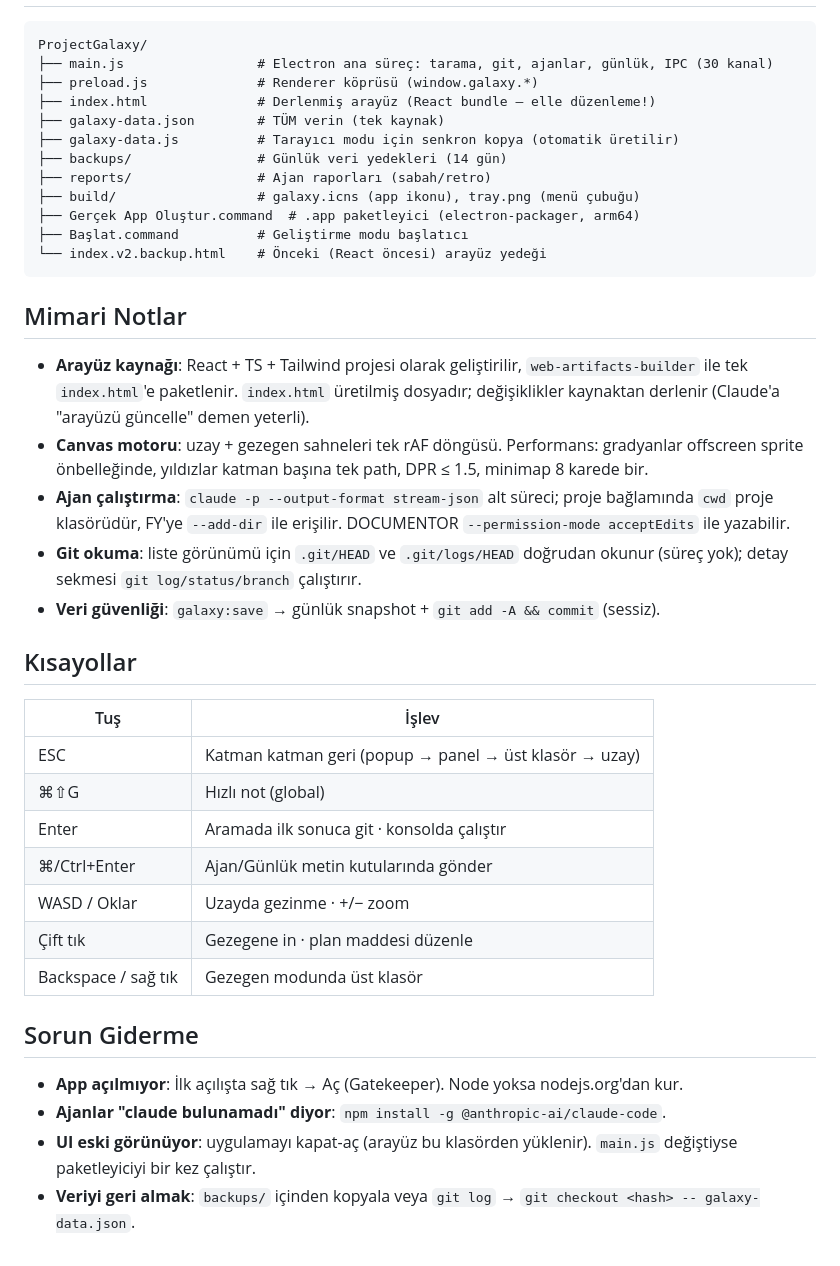
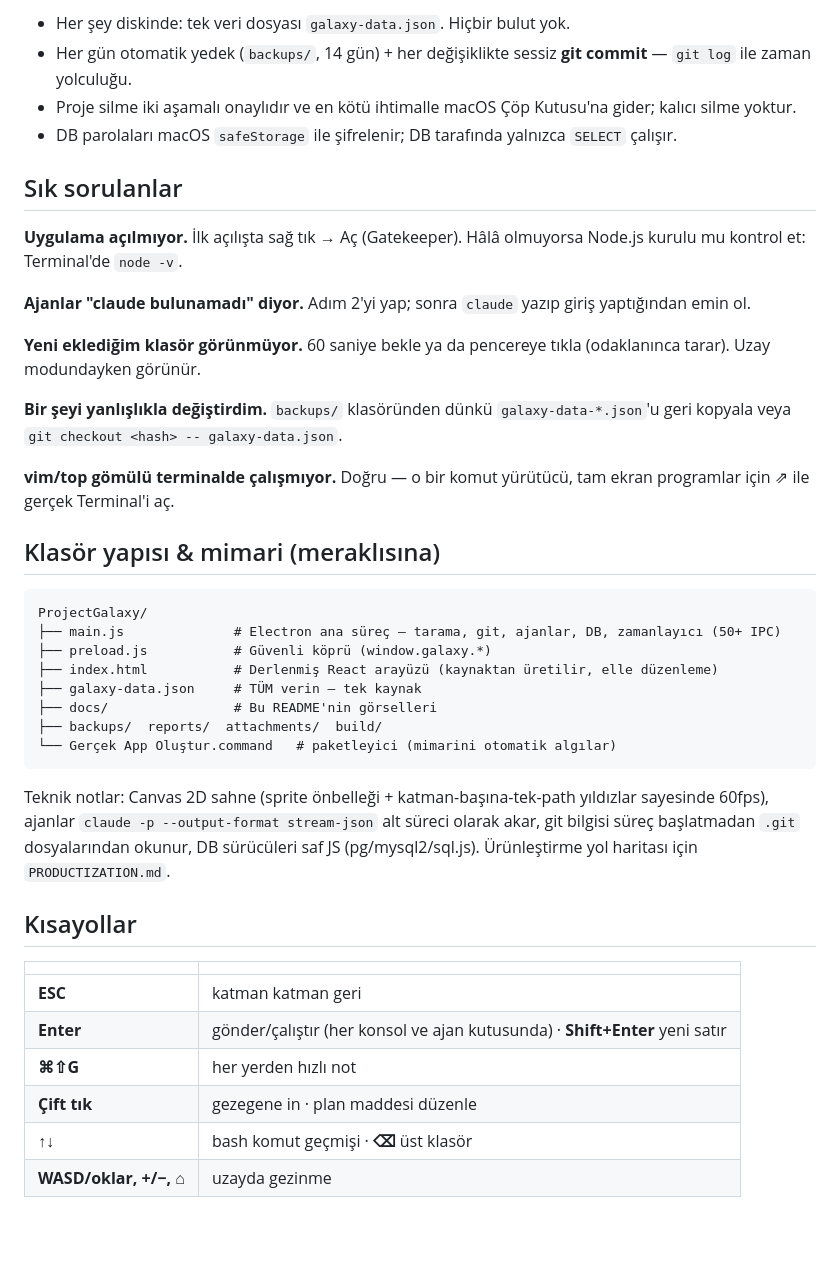
Before and after one commit to digitsontr/project-galaxy, a Markdown page: README.md, the part around one of its changes. Rendered like a GitHub page; blank space fills up the shorter version.

````diff
--- a/README.md
+++ b/README.md
@@ -81,42 +99,42 @@ Arayüz (`index.html`) uygulama paketinin **dışından**, bu klasörden yüklen
+- Her şey diskinde: tek veri dosyası `galaxy-data.json`. Hiçbir bulut yok.
+- Her gün otomatik yedek (`backups/`, 14 gün) + her değişiklikte sessiz **git commit** — `git log` ile zaman yolculuğu.
+- Proje silme iki aşamalı onaylıdır ve en kötü ihtimalle macOS Çöp Kutusu'na gider; kalıcı silme yoktur.
+- DB parolaları macOS `safeStorage` ile şifrelenir; DB tarafında yalnızca `SELECT` çalışır.
+
+## Sık sorulanlar
+
+**Uygulama açılmıyor.** İlk açılışta sağ tık → Aç (Gatekeeper). Hâlâ olmuyorsa Node.js kurulu mu kontrol et: Terminal'de `node -v`.
+
+**Ajanlar "claude bulunamadı" diyor.** Adım 2'yi yap; sonra `claude` yazıp giriş yaptığından emin ol.
+
+**Yeni eklediğim klasör görünmüyor.** 60 saniye bekle ya da pencereye tıkla (odaklanınca tarar). Uzay modundayken görünür.
+
+**Bir şeyi yanlışlıkla değiştirdim.** `backups/` klasöründen dünkü `galaxy-data-*.json`'u geri kopyala veya `git checkout <hash> -- galaxy-data.json`.
+
+**vim/top gömülü terminalde çalışmıyor.** Doğru — o bir komut yürütücü, tam ekran programlar için ⇗ ile gerçek Terminal'i aç.
+
+## Klasör yapısı & mimari (meraklısına)
 
 ```
 ProjectGalaxy/
-├── main.js                 # Electron ana süreç: tarama, git, ajanlar, günlük, IPC (30 kanal)
-├── preload.js              # Renderer köprüsü (window.galaxy.*)
-├── index.html              # Derlenmiş arayüz (React bundle — elle düzenleme!)
-├── galaxy-data.json        # TÜM verin (tek kaynak)
-├── galaxy-data.js          # Tarayıcı modu için senkron kopya (otomatik üretilir)
-├── backups/                # Günlük veri yedekleri (14 gün)
-├── reports/                # Ajan raporları (sabah/retro)
-├── build/                  # galaxy.icns (app ikonu), tray.png (menü çubuğu)
-├── Gerçek App Oluştur.command  # .app paketleyici (electron-packager, arm64)
-├── Başlat.command          # Geliştirme modu başlatıcı
-└── index.v2.backup.html    # Önceki (React öncesi) arayüz yedeği
+├── main.js              # Electron ana süreç — tarama, git, ajanlar, DB, zamanlayıcı (50+ IPC)
+├── preload.js           # Güvenli köprü (window.galaxy.*)
+├── index.html           # Derlenmiş React arayüzü (kaynaktan üretilir, elle düzenleme)
+├── galaxy-data.json     # TÜM verin — tek kaynak
+├── docs/                # Bu README'nin görselleri
+├── backups/  reports/  attachments/  build/
+└── Gerçek App Oluştur.command   # paketleyici (mimarini otomatik algılar)
 ```
 
-## Mimari Notlar
-
-- **Arayüz kaynağı**: React + TS + Tailwind projesi olarak geliştirilir, `web-artifacts-builder` ile tek `index.html`'e paketlenir. `index.html` üretilmiş dosyadır; değişiklikler kaynaktan derlenir (Claude'a "arayüzü güncelle" demen yeterli).
-- **Canvas motoru**: uzay + gezegen sahneleri tek rAF döngüsü. Performans: gradyanlar offscreen sprite önbelleğinde, yıldızlar katman başına tek path, DPR ≤ 1.5, minimap 8 karede bir.
-- **Ajan çalıştırma**: `claude -p --output-format stream-json` alt süreci; proje bağlamında `cwd` proje klasörüdür, FY'ye `--add-dir` ile erişilir. DOCUMENTOR `--permission-mode acceptEdits` ile yazabilir.
-- **Git okuma**: liste görünümü için `.git/HEAD` ve `.git/logs/HEAD` doğrudan okunur (süreç yok); detay sekmesi `git log/status/branch` çalıştırır.
-- **Veri güvenliği**: `galaxy:save` → günlük snapshot + `git add -A && commit` (sessiz).
+Teknik notlar: Canvas 2D sahne (sprite önbelleği + katman-başına-tek-path yıldızlar sayesinde 60fps), ajanlar `claude -p --output-format stream-json` alt süreci olarak akar, git bilgisi süreç başlatmadan `.git` dosyalarından okunur, DB sürücüleri saf JS (pg/mysql2/sql.js). Ürünleştirme yol haritası için `PRODUCTIZATION.md`.
 
 ## Kısayollar
 
-| Tuş | İşlev |
-|-----|-------|
-| ESC | Katman katman geri (popup → panel → üst klasör → uzay) |
-| ⌘⇧G | Hızlı not (global) |
-| Enter | Aramada ilk sonuca git · konsolda çalıştır |
-| ⌘/Ctrl+Enter | Ajan/Günlük metin kutularında gönder |
-| WASD / Oklar | Uzayda gezinme · +/− zoom |
-| Çift tık | Gezegene in · plan maddesi düzenle |
-| Backspace / sağ tık | Gezegen modunda üst klasör |
-
-## Sorun Giderme
-
-- **App açılmıyor**: İlk açılışta sağ tık → Aç (Gatekeeper). Node yoksa nodejs.org'dan kur.
-- **Ajanlar "claude bulunamadı" diyor**: `npm install -g @anthropic-ai/claude-code`.
-- **UI eski görünüyor**: uygulamayı kapat-aç (arayüz bu klasörden yüklenir). `main.js` değiştiyse paketleyiciyi bir kez çalıştır.
-- **Veriyi geri almak**: `backups/` içinden kopyala veya `git log` → `git checkout <hash> -- galaxy-data.json`.
+| | |
+|---|---|
+| **ESC** | katman katman geri |
+| **Enter** | gönder/çalıştır (her konsol ve ajan kutusunda) · **Shift+Enter** yeni satır |
+| **⌘⇧G** | her yerden hızlı not |
+| **Çift tık** | gezegene in · plan maddesi düzenle |
+| **↑↓** | bash komut geçmişi · **⌫** üst klasör |
+| **WASD/oklar, +/−, ⌂** | uzayda gezinme |
````
Also changed, not shown: other parts of README.md (+79 -61 lines), docs/ajan-akisi.png (added), docs/banner.png (added), docs/gezegen-modu.png (added), docs/uzay-modu.png (added), 3 other files.
